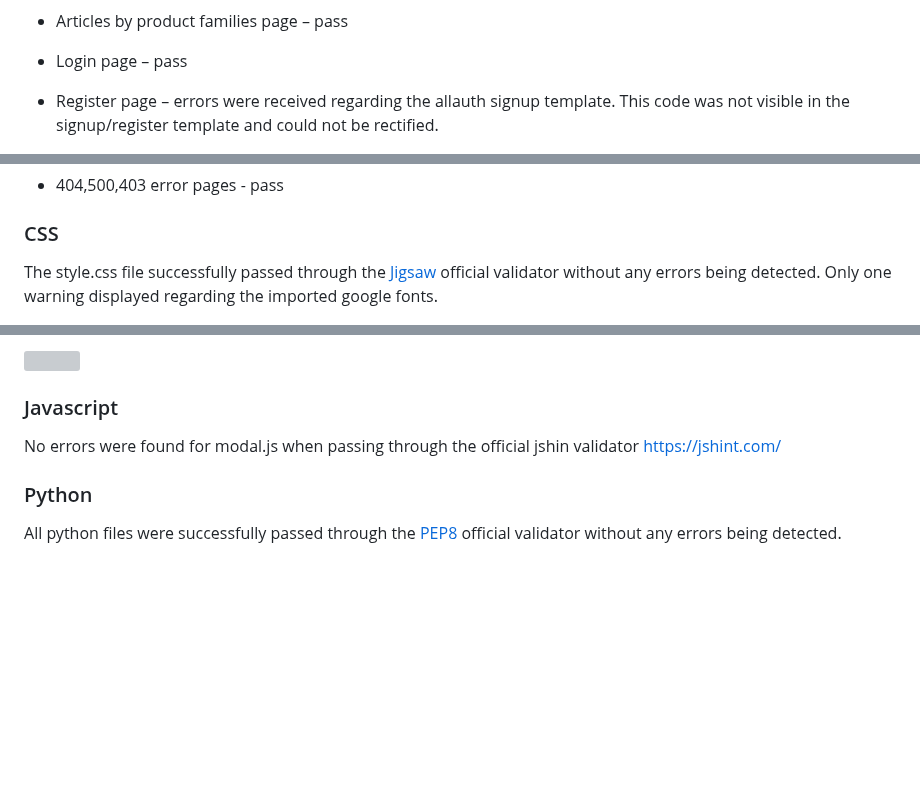
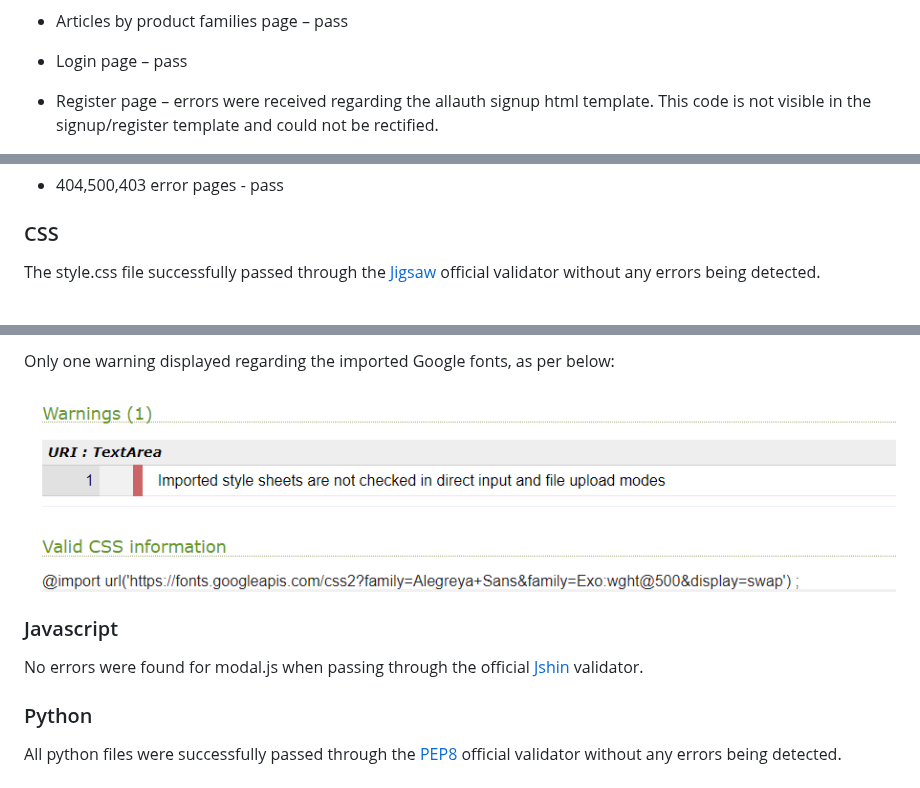
Before and after one commit to AdrianaStoi/Licensing-Capsule, a Markdown page: TESTING.md, 3 parts joined by grey strips. Rendered like a GitHub page; blank space fills up the shorter version; grey boxes are pictures that could not be loaded.

Commit message:
Add link path to corresponding code validation screenshots

```diff
--- a/TESTING.md
+++ b/TESTING.md
@@ -48,5 +49,5 @@ I passed all html pages through the [W3C](https://validator.w3.org/) official va
 
 * Login page – pass
 
-* Register page – errors were received regarding the allauth signup template. This code was not visible in the signup/register template and could not be rectified.
+* Register page – errors were received regarding the allauth signup html template. This code is not visible in the signup/register template and could not be rectified.
 
@@ -64,5 +65,5 @@ I passed all html pages through the [W3C](https://validator.w3.org/) official va
 
 ### CSS
 
-The style.css file successfully passed through the [Jigsaw](https://jigsaw.w3.org/css-validator/) official validator without any errors being detected. Only one warning displayed regarding the imported google fonts.
+The style.css file successfully passed through the [Jigsaw](https://jigsaw.w3.org/css-validator/) official validator without any errors being detected.
 
@@ -70,9 +71,11 @@ The style.css file successfully passed through the [Jigsaw](https://jigsaw.w3.or
 
-![]()
+Only one warning displayed regarding the imported Google fonts, as per below:
+
+![Screenshot CSS code validator-warning](https://github.com/AdrianaStoi/Licensing-Capsule/blob/main/documentation/imagestesting/css_code_validation_warning.png)
 
 ### Javascript
 
-No errors were found for modal.js when passing through the official jshin validator  https://jshint.com/
+No errors were found for modal.js when passing through the official [Jshin](https://jshint.com/) validator.
 
 ### Python
 
```
Also changed, not shown: other parts of TESTING.md (+9 -8 lines).
